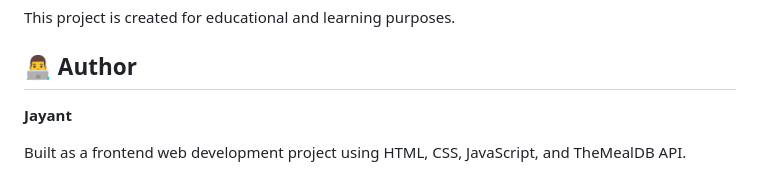
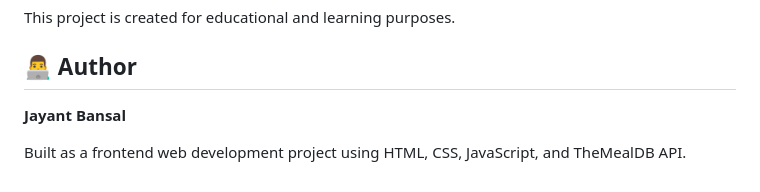
Before and after one commit to JayantBansal900/Recipe-App, a Markdown page: README.md, the part around the change. Drawn GitHub-style.

```diff
--- a/README.md
+++ b/README.md
@@ -163,6 +163,6 @@ This project is created for educational and learning purposes.
 
 ## 👨‍💻 Author
 
-**Jayant**
+**Jayant Bansal**
 
 Built as a frontend web development project using HTML, CSS, JavaScript, and TheMealDB API.
```
